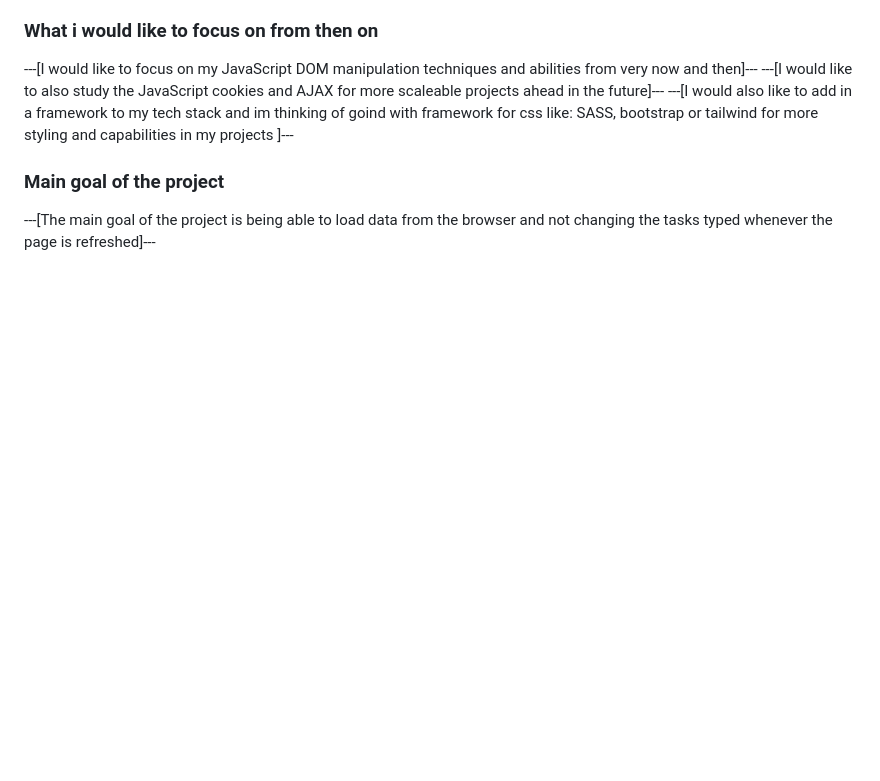
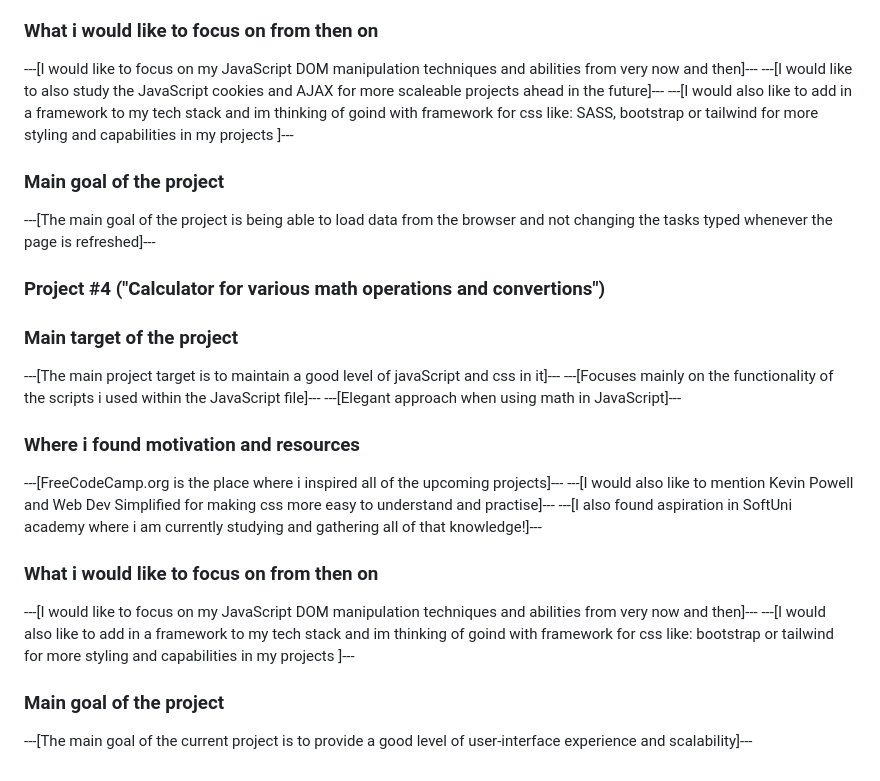
Before and after one commit to coffee4urhead/JavaScript-DOM-Manipulation, a Markdown page: README.md, the part around the change. Drawn GitHub-style; blank space fills up the shorter version.

```diff
--- a/README.md
+++ b/README.md
@@ -70,3 +70,26 @@ These are my web pages made with html,css and javaScript where i will be trying
  ### Main goal of the project ###
 
  ---[The main goal of the project is being able to load data from the browser and not changing the tasks typed whenever the page is refreshed]---
+
+### Project #4 ("Calculator for various math operations and convertions")
+
+ ### Main target of the project ###
+ ---[The main project target is to maintain a good level of javaScript and css in it]---
+ ---[Focuses mainly on the functionality of the scripts i used within the JavaScript file]---
+---[Elegant approach when using math in JavaScript]---
+
+ ### Where i found motivation and resources ###
+
+ ---[FreeCodeCamp.org is the place where i inspired all of the upcoming projects]---
+ ---[I would also like to mention Kevin Powell and Web Dev Simplified for making css more easy to understand and practise]---
+ ---[I also found aspiration in SoftUni academy where i am currently studying and gathering all of that knowledge!]---
+
+ ### What i would like to focus on from then on ###
+
+ ---[I would like to focus on my JavaScript DOM manipulation techniques and abilities from very now and then]---
+ ---[I would also like to add in a framework to my tech stack and im thinking of goind with framework for css like: bootstrap or tailwind for more styling and capabilities in my projects
+ ]---
+
+ ### Main goal of the project ###
+
+---[The main goal of the current project is to provide a good level of user-interface experience and scalability]---
```
